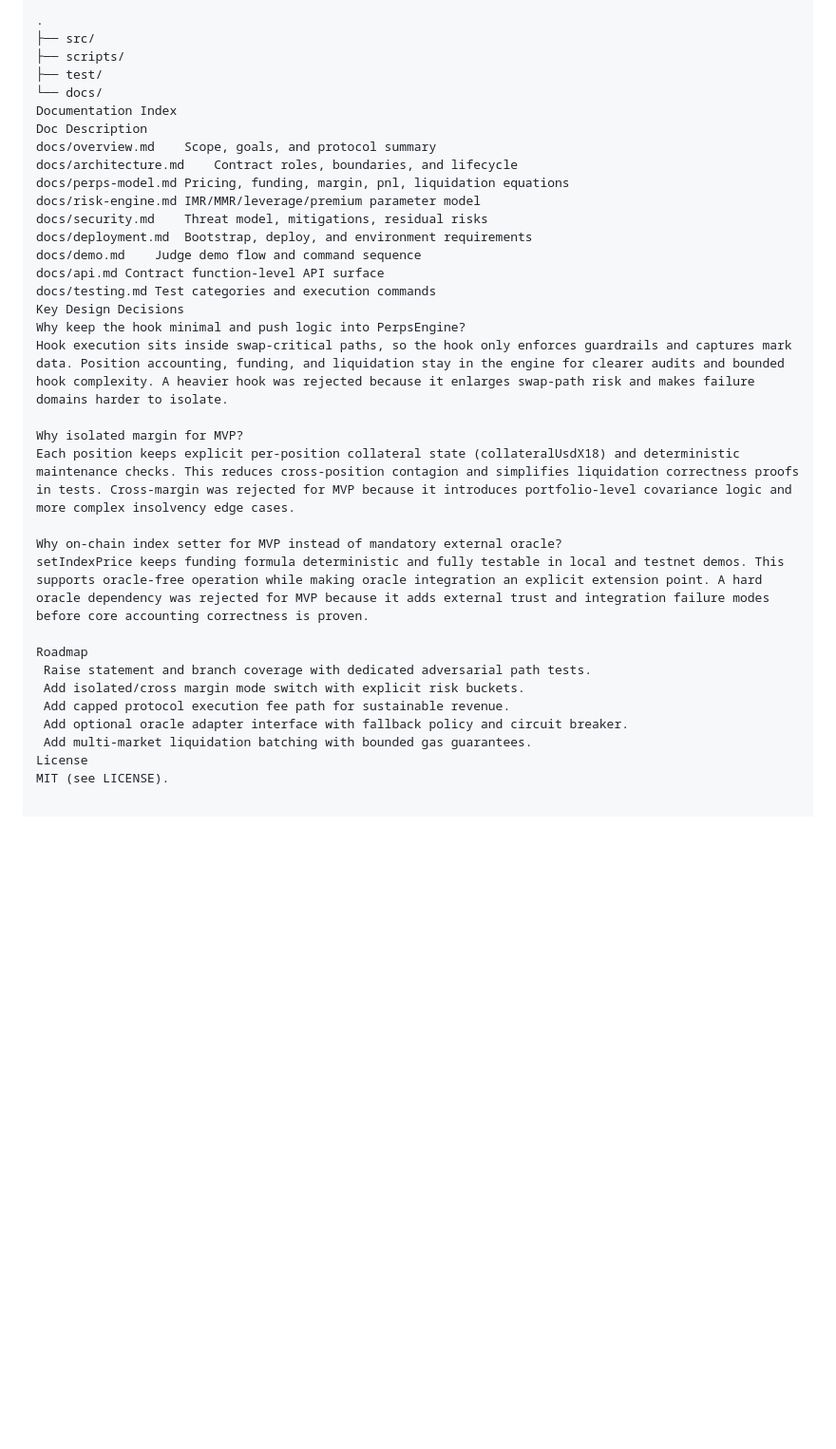
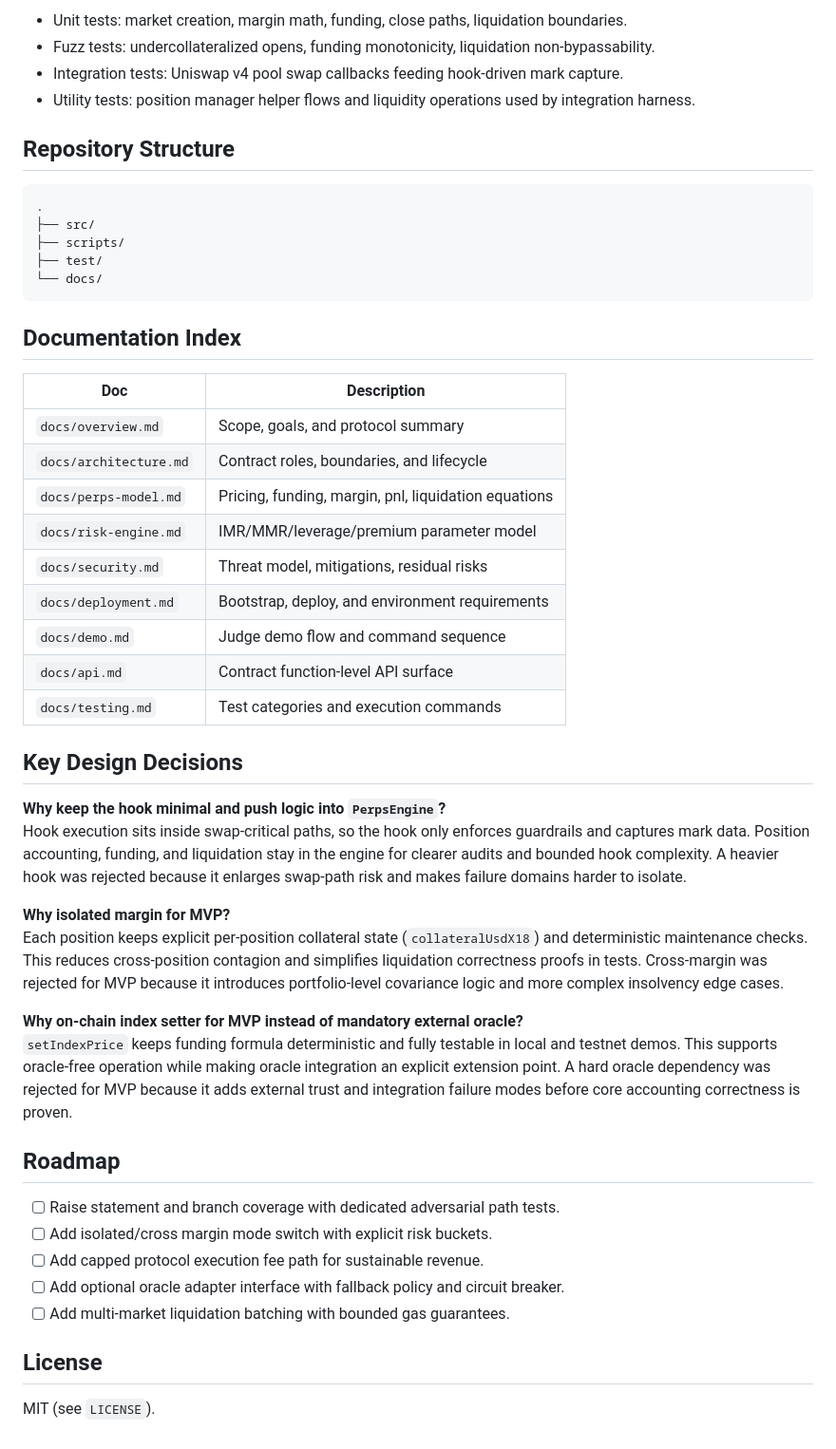
Before and after one commit to blue-benz/Unichain-Perps-on-Uniswap-v4, a Markdown page: README.md, the part around one of its changes. Shown at 95% size. Drawn GitHub-style; blank space fills up the shorter version.

````diff
--- a/README.md
+++ b/README.md
@@ -204,35 +237,47 @@ text
 
+- Unit tests: market creation, margin math, funding, close paths, liquidation boundaries.
+- Fuzz tests: undercollateralized opens, funding monotonicity, liquidation non-bypassability.
+- Integration tests: Uniswap v4 pool swap callbacks feeding hook-driven mark capture.
+- Utility tests: position manager helper flows and liquidity operations used by integration harness.
+
+## Repository Structure
+```text
 .
 ├── src/
 ├── scripts/
 ├── test/
 └── docs/
-Documentation Index
-Doc	Description
-docs/overview.md	Scope, goals, and protocol summary
-docs/architecture.md	Contract roles, boundaries, and lifecycle
-docs/perps-model.md	Pricing, funding, margin, pnl, liquidation equations
-docs/risk-engine.md	IMR/MMR/leverage/premium parameter model
-docs/security.md	Threat model, mitigations, residual risks
-docs/deployment.md	Bootstrap, deploy, and environment requirements
-docs/demo.md	Judge demo flow and command sequence
-docs/api.md	Contract function-level API surface
-docs/testing.md	Test categories and execution commands
-Key Design Decisions
-Why keep the hook minimal and push logic into PerpsEngine?
+```
+
+## Documentation Index
+| Doc | Description |
+| --- | --- |
+| `docs/overview.md` | Scope, goals, and protocol summary |
+| `docs/architecture.md` | Contract roles, boundaries, and lifecycle |
+| `docs/perps-model.md` | Pricing, funding, margin, pnl, liquidation equations |
+| `docs/risk-engine.md` | IMR/MMR/leverage/premium parameter model |
+| `docs/security.md` | Threat model, mitigations, residual risks |
+| `docs/deployment.md` | Bootstrap, deploy, and environment requirements |
+| `docs/demo.md` | Judge demo flow and command sequence |
+| `docs/api.md` | Contract function-level API surface |
+| `docs/testing.md` | Test categories and execution commands |
+
+## Key Design Decisions
+**Why keep the hook minimal and push logic into `PerpsEngine`?**
 Hook execution sits inside swap-critical paths, so the hook only enforces guardrails and captures mark data. Position accounting, funding, and liquidation stay in the engine for clearer audits and bounded hook complexity. A heavier hook was rejected because it enlarges swap-path risk and makes failure domains harder to isolate.
 
-Why isolated margin for MVP?
-Each position keeps explicit per-position collateral state (collateralUsdX18) and deterministic maintenance checks. This reduces cross-position contagion and simplifies liquidation correctness proofs in tests. Cross-margin was rejected for MVP because it introduces portfolio-level covariance logic and more complex insolvency edge cases.
+**Why isolated margin for MVP?**
+Each position keeps explicit per-position collateral state (`collateralUsdX18`) and deterministic maintenance checks. This reduces cross-position contagion and simplifies liquidation correctness proofs in tests. Cross-margin was rejected for MVP because it introduces portfolio-level covariance logic and more complex insolvency edge cases.
 
-Why on-chain index setter for MVP instead of mandatory external oracle?
-setIndexPrice keeps funding formula deterministic and fully testable in local and testnet demos. This supports oracle-free operation while making oracle integration an explicit extension point. A hard oracle dependency was rejected for MVP because it adds external trust and integration failure modes before core accounting correctness is proven.
+**Why on-chain index setter for MVP instead of mandatory external oracle?**
+`setIndexPrice` keeps funding formula deterministic and fully testable in local and testnet demos. This supports oracle-free operation while making oracle integration an explicit extension point. A hard oracle dependency was rejected for MVP because it adds external trust and integration failure modes before core accounting correctness is proven.
 
-Roadmap
- Raise statement and branch coverage with dedicated adversarial path tests.
- Add isolated/cross margin mode switch with explicit risk buckets.
- Add capped protocol execution fee path for sustainable revenue.
- Add optional oracle adapter interface with fallback policy and circuit breaker.
- Add multi-market liquidation batching with bounded gas guarantees.
-License
-MIT (see LICENSE).
+## Roadmap
+- [ ] Raise statement and branch coverage with dedicated adversarial path tests.
+- [ ] Add isolated/cross margin mode switch with explicit risk buckets.
+- [ ] Add capped protocol execution fee path for sustainable revenue.
+- [ ] Add optional oracle adapter interface with fallback policy and circuit breaker.
+- [ ] Add multi-market liquidation batching with bounded gas guarantees.
+
+## License
+MIT (see `LICENSE`).
````
Also changed, not shown: other parts of README.md (+158 -125 lines).
